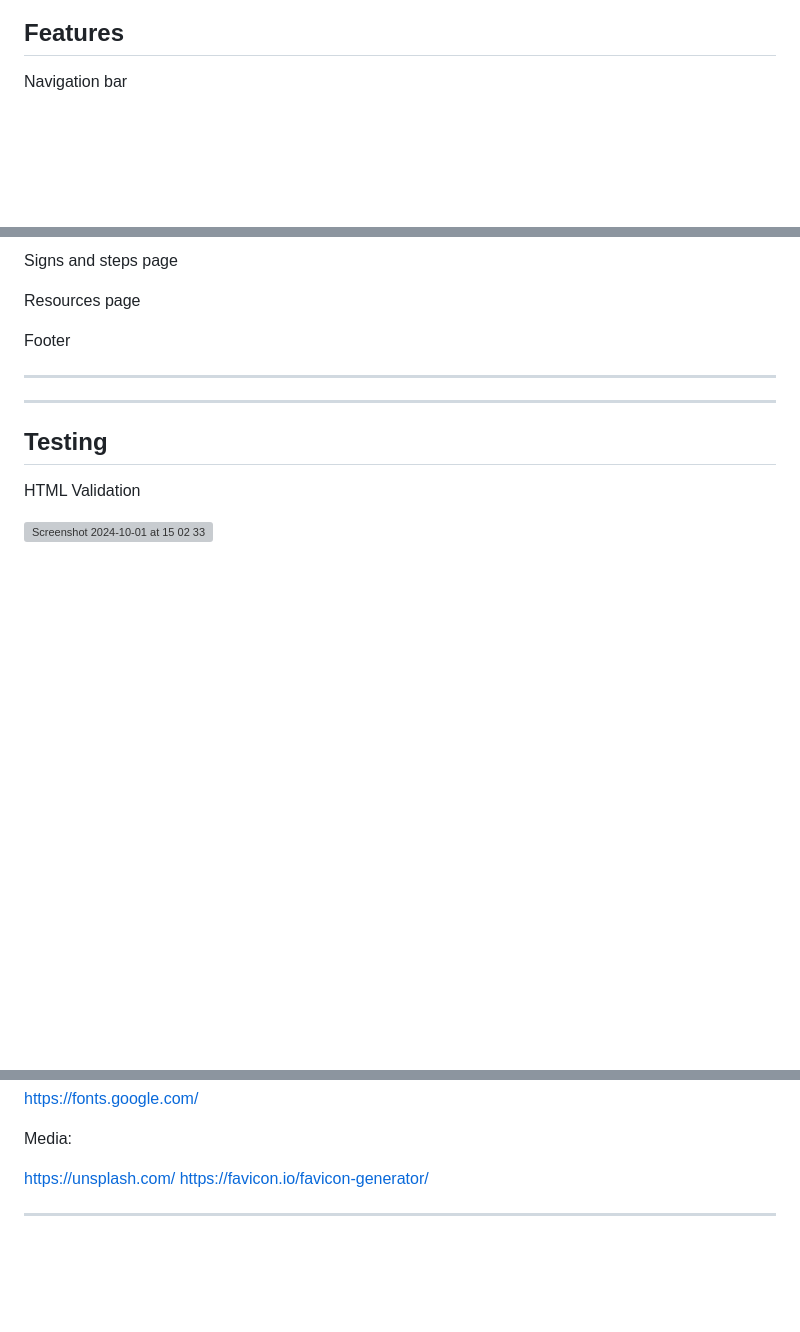
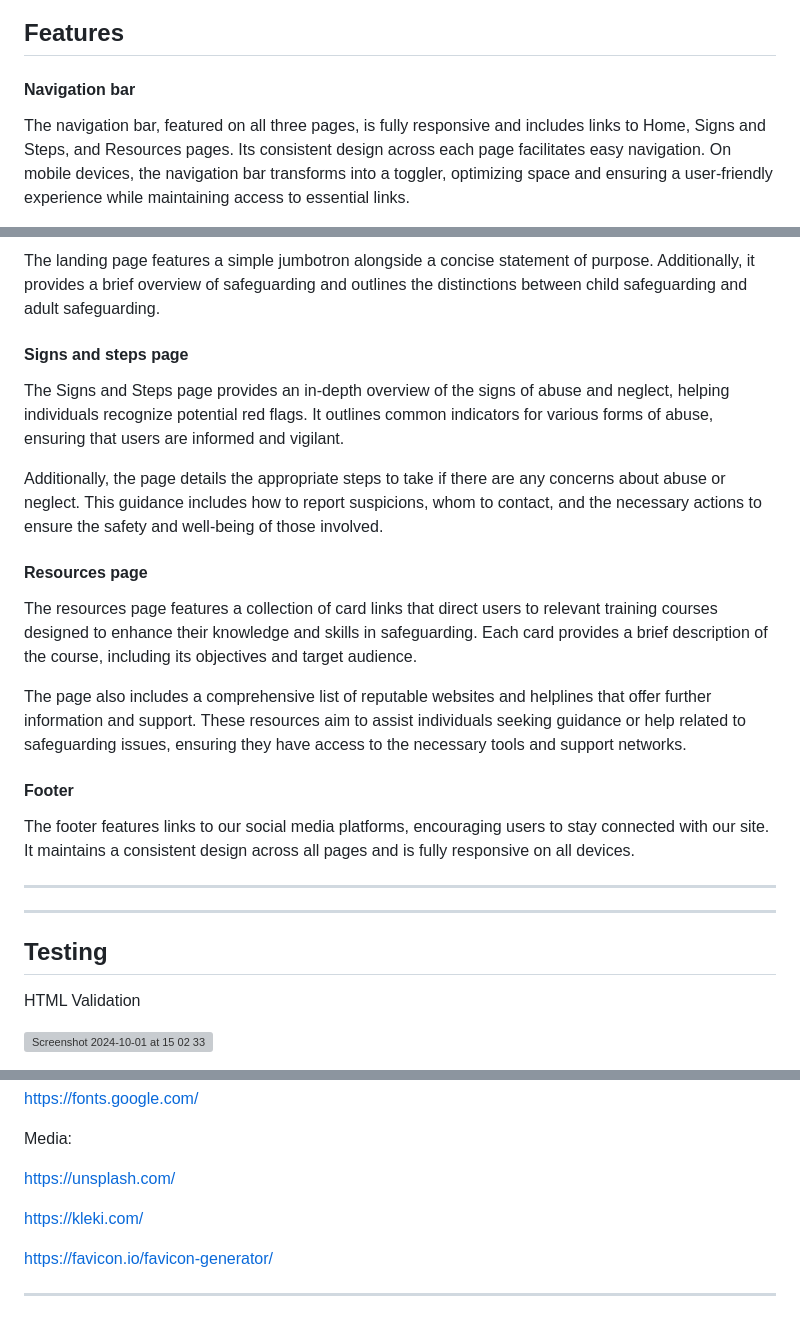
Before and after one commit to HodoIsmail/Safe-Steps, a Markdown page: README.md, 3 parts joined by grey strips. Rendered like a GitHub page; blank space fills up the shorter version; grey boxes are pictures that could not be loaded.

```diff
--- a/README.md
+++ b/README.md
@@ -30,6 +30,8 @@ The target audience for a safeguarding website includes parents and carers seeki
 
 ## Features
 
-Navigation bar
+<h4>Navigation bar</h4>
+
+The navigation bar, featured on all three pages, is fully responsive and includes links to Home, Signs and Steps, and Resources pages. Its consistent design across each page facilitates easy navigation. On mobile devices, the navigation bar transforms into a toggler, optimizing space and ensuring a user-friendly experience while maintaining access to essential links.
 
 
@@ -37,10 +39,21 @@ Landing page
 
-Signs and steps page
+The landing page features a simple jumbotron alongside a concise statement of purpose. Additionally, it provides a brief overview of safeguarding and outlines the distinctions between child safeguarding and adult safeguarding.
 
-Resources page
+<h4>Signs and steps page</h4>
 
-Footer
+The Signs and Steps page provides an in-depth overview of the signs of abuse and neglect, helping individuals recognize potential red flags. It outlines common indicators for various forms of abuse, ensuring that users are informed and vigilant.
 
+Additionally, the page details the appropriate steps to take if there are any concerns about abuse or neglect. This guidance includes how to report suspicions, whom to contact, and the necessary actions to ensure the safety and well-being of those involved.
+
+<h4>Resources page</h4>
+
+The resources page features a collection of card links that direct users to relevant training courses designed to enhance their knowledge and skills in safeguarding. Each card provides a brief description of the course, including its objectives and target audience.
+
+The page also includes a comprehensive list of reputable websites and helplines that offer further information and support. These resources aim to assist individuals seeking guidance or help related to safeguarding issues, ensuring they have access to the necessary tools and support networks.
+
+<h4>Footer</h4>
+
+The footer features links to our social media platforms, encouraging users to stay connected with our site. It maintains a consistent design across all pages and is fully responsive on all devices.
 
 
 ------
@@ -86,6 +99,9 @@ https://fonts.google.com/
 Media:
 
 https://unsplash.com/
+
+https://kleki.com/
+
 https://favicon.io/favicon-generator/
 
 ---
```
Also changed, not shown: other parts of README.md (+1 -1 lines).
